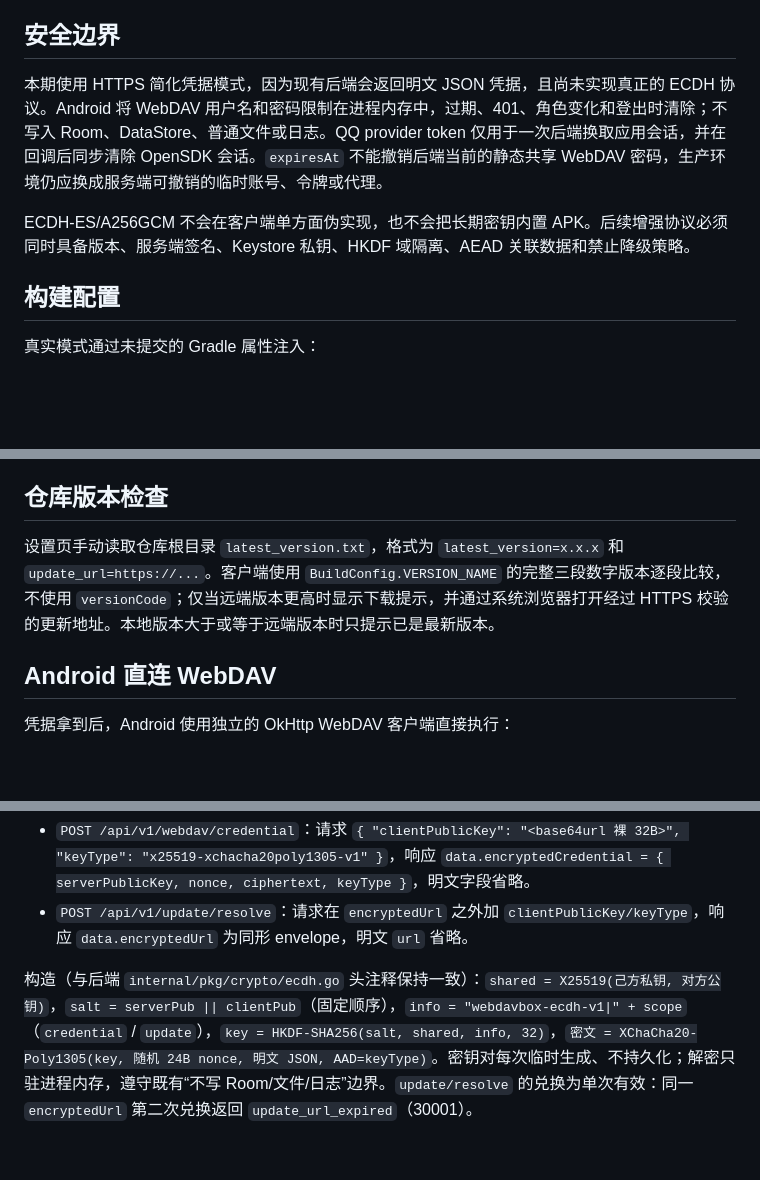
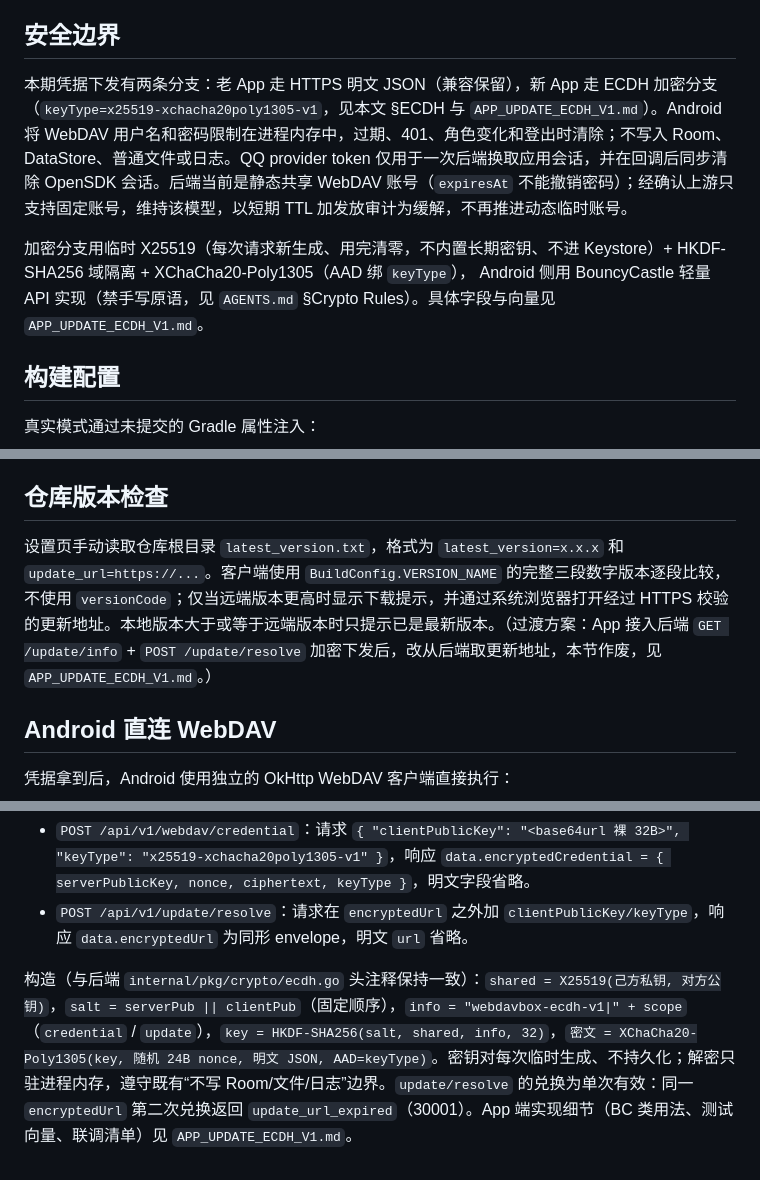
Before and after one commit to zhuzhuzihan/AndroidResourceDownload-Backend, a Markdown page: docs/FRONTEND_APPEND_V1_1.md, 3 parts joined by grey strips. GitHub-like rendering; blank space fills up the shorter version.

Commit message:
docs: refresh FRONTEND_APPEND for ECDH v1 and static-account decision

```diff
--- a/docs/FRONTEND_APPEND_V1_1.md
+++ b/docs/FRONTEND_APPEND_V1_1.md
@@ -21,9 +21,14 @@ Android 使用后端实际路由和统一响应包络：
 
 ## 安全边界
 
-本期使用 HTTPS 简化凭据模式，因为现有后端会返回明文 JSON 凭据，且尚未实现真正的 ECDH 协议。Android 将 WebDAV 用户名和密码限制在进程内存中，过期、401、角色变化和登出时清除；不写入 Room、DataStore、普通文件或日志。QQ provider token 仅用于一次后端换取应用会话，并在回调后同步清除 OpenSDK 会话。`expiresAt` 不能撤销后端当前的静态共享 WebDAV 密码，生产环境仍应换成服务端可撤销的临时账号、令牌或代理。
+本期凭据下发有两条分支：老 App 走 HTTPS 明文 JSON（兼容保留），新 App
+走 ECDH 加密分支（`keyType=x25519-xchacha20poly1305-v1`，见本文 §ECDH
+与 `APP_UPDATE_ECDH_V1.md`）。Android 将 WebDAV 用户名和密码限制在进程内存中，过期、401、角色变化和登出时清除；不写入 Room、DataStore、普通文件或日志。QQ provider token 仅用于一次后端换取应用会话，并在回调后同步清除 OpenSDK 会话。后端当前是静态共享 WebDAV 账号（`expiresAt` 不能撤销密码）；经确认上游只支持固定账号，维持该模型，以短期 TTL 加发放审计为缓解，不再推进动态临时账号。
 
-ECDH-ES/A256GCM 不会在客户端单方面伪实现，也不会把长期密钥内置 APK。后续增强协议必须同时具备版本、服务端签名、Keystore 私钥、HKDF 域隔离、AEAD 关联数据和禁止降级策略。
+加密分支用临时 X25519（每次请求新生成、用完清零，不内置长期密钥、不进
+Keystore）+ HKDF-SHA256 域隔离 + XChaCha20-Poly1305（AAD 绑 `keyType`），
+Android 侧用 BouncyCastle 轻量 API 实现（禁手写原语，见 `AGENTS.md`
+§Crypto Rules）。具体字段与向量见 `APP_UPDATE_ECDH_V1.md`。
 
 ## 构建配置
 
@@ -38,7 +43,7 @@ demoMode=false
 
 ## 仓库版本检查
 
-设置页手动读取仓库根目录 `latest_version.txt`，格式为 `latest_version=x.x.x` 和 `update_url=https://...`。客户端使用 `BuildConfig.VERSION_NAME` 的完整三段数字版本逐段比较，不使用 `versionCode`；仅当远端版本更高时显示下载提示，并通过系统浏览器打开经过 HTTPS 校验的更新地址。本地版本大于或等于远端版本时只提示已是最新版本。
+设置页手动读取仓库根目录 `latest_version.txt`，格式为 `latest_version=x.x.x` 和 `update_url=https://...`。客户端使用 `BuildConfig.VERSION_NAME` 的完整三段数字版本逐段比较，不使用 `versionCode`；仅当远端版本更高时显示下载提示，并通过系统浏览器打开经过 HTTPS 校验的更新地址。本地版本大于或等于远端版本时只提示已是最新版本。（过渡方案：App 接入后端 `GET /update/info` + `POST /update/resolve` 加密下发后，改从后端取更新地址，本节作废，见 `APP_UPDATE_ECDH_V1.md`。）
 
 ## Android 直连 WebDAV
 
@@ -72,4 +77,4 @@ GitHub OAuth callback 由后端 HTTPS 接收，后端只通过 App deep link 返
 - `POST /api/v1/webdav/credential`：请求 `{ "clientPublicKey": "<base64url 裸 32B>", "keyType": "x25519-xchacha20poly1305-v1" }`，响应 `data.encryptedCredential = { serverPublicKey, nonce, ciphertext, keyType }`，明文字段省略。
 - `POST /api/v1/update/resolve`：请求在 `encryptedUrl` 之外加 `clientPublicKey/keyType`，响应 `data.encryptedUrl` 为同形 envelope，明文 `url` 省略。
 
-构造（与后端 `internal/pkg/crypto/ecdh.go` 头注释保持一致）：`shared = X25519(己方私钥, 对方公钥)`，`salt = serverPub || clientPub`（固定顺序），`info = "webdavbox-ecdh-v1|" + scope`（`credential` / `update`），`key = HKDF-SHA256(salt, shared, info, 32)`，`密文 = XChaCha20-Poly1305(key, 随机 24B nonce, 明文 JSON, AAD=keyType)`。密钥对每次临时生成、不持久化；解密只驻进程内存，遵守既有“不写 Room/文件/日志”边界。`update/resolve` 的兑换为单次有效：同一 `encryptedUrl` 第二次兑换返回 `update_url_expired`（30001）。
+构造（与后端 `internal/pkg/crypto/ecdh.go` 头注释保持一致）：`shared = X25519(己方私钥, 对方公钥)`，`salt = serverPub || clientPub`（固定顺序），`info = "webdavbox-ecdh-v1|" + scope`（`credential` / `update`），`key = HKDF-SHA256(salt, shared, info, 32)`，`密文 = XChaCha20-Poly1305(key, 随机 24B nonce, 明文 JSON, AAD=keyType)`。密钥对每次临时生成、不持久化；解密只驻进程内存，遵守既有“不写 Room/文件/日志”边界。`update/resolve` 的兑换为单次有效：同一 `encryptedUrl` 第二次兑换返回 `update_url_expired`（30001）。App 端实现细节（BC 类用法、测试向量、联调清单）见 `APP_UPDATE_ECDH_V1.md`。
```
